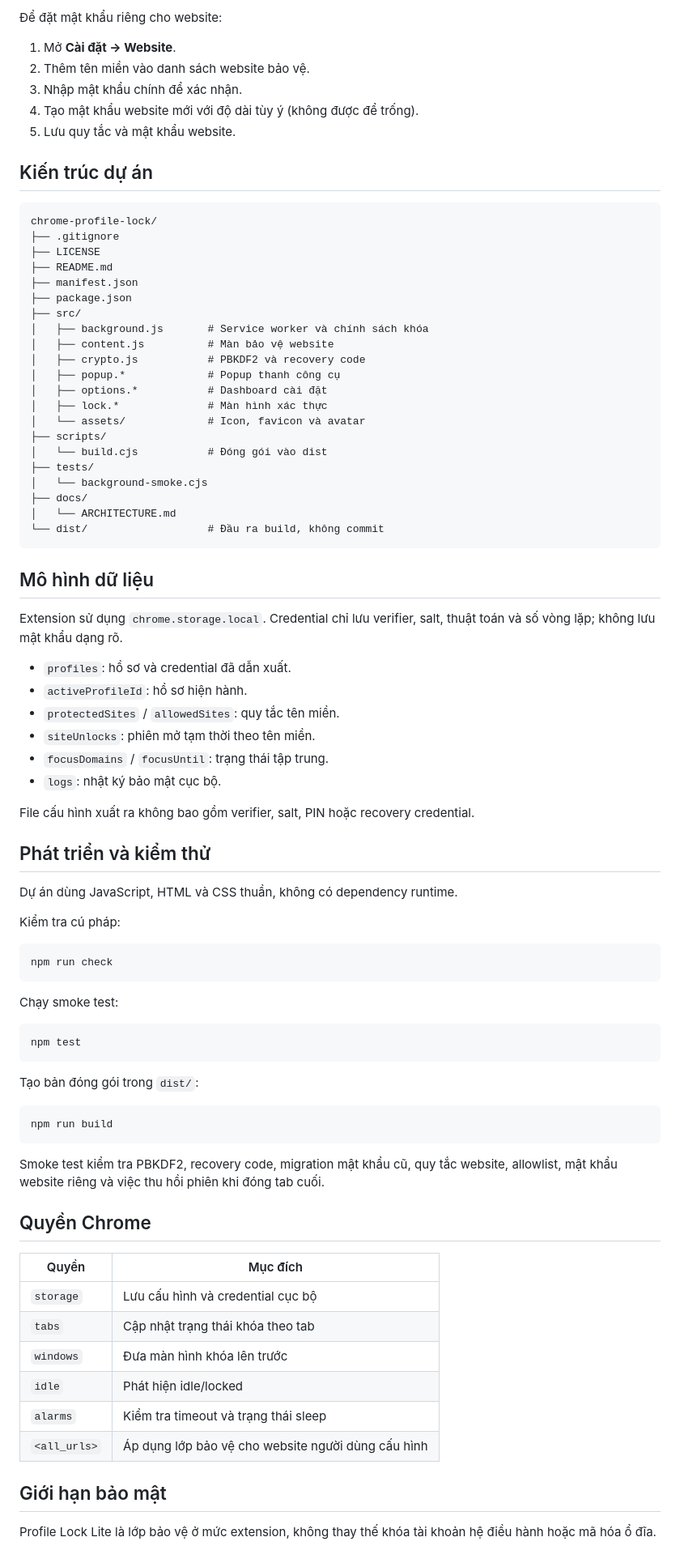
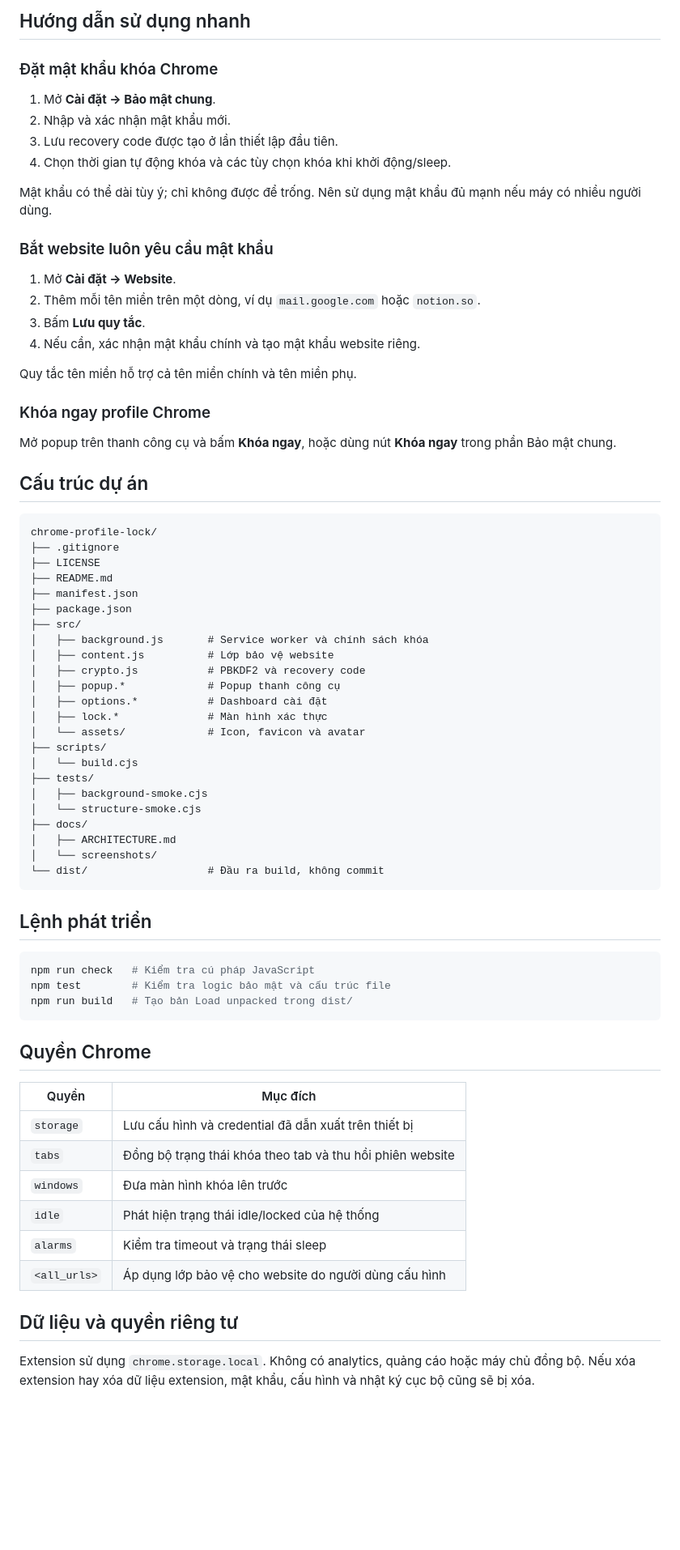
Before and after one commit to truongminhkhanng/chrome-profile-lock, a Markdown page: README.md, the part around one of its changes. Shown at 81% size. Rendered like a GitHub page; blank space fills up the shorter version.

````diff
--- a/README.md
+++ b/README.md
@@ -77,13 +103,29 @@ Trang cài đặt được chia thành bốn khu vực:
 
-Để đặt mật khẩu riêng cho website:
+## Hướng dẫn sử dụng nhanh
+
+### Đặt mật khẩu khóa Chrome
+
+1. Mở **Cài đặt → Bảo mật chung**.
+2. Nhập và xác nhận mật khẩu mới.
+3. Lưu recovery code được tạo ở lần thiết lập đầu tiên.
+4. Chọn thời gian tự động khóa và các tùy chọn khóa khi khởi động/sleep.
+
+Mật khẩu có thể dài tùy ý; chỉ không được để trống. Nên sử dụng mật khẩu đủ mạnh nếu máy có nhiều người dùng.
+
+### Bắt website luôn yêu cầu mật khẩu
 
 1. Mở **Cài đặt → Website**.
-2. Thêm tên miền vào danh sách website bảo vệ.
-3. Nhập mật khẩu chính để xác nhận.
-4. Tạo mật khẩu website mới với độ dài tùy ý (không được để trống).
-5. Lưu quy tắc và mật khẩu website.
+2. Thêm mỗi tên miền trên một dòng, ví dụ `mail.google.com` hoặc `notion.so`.
+3. Bấm **Lưu quy tắc**.
+4. Nếu cần, xác nhận mật khẩu chính và tạo mật khẩu website riêng.
 
-## Kiến trúc dự án
+Quy tắc tên miền hỗ trợ cả tên miền chính và tên miền phụ.
+
+### Khóa ngay profile Chrome
+
+Mở popup trên thanh công cụ và bấm **Khóa ngay**, hoặc dùng nút **Khóa ngay** trong phần Bảo mật chung.
+
+## Cấu trúc dự án
 
 ```text
 chrome-profile-lock/
@@ -94,70 +136,43 @@ chrome-profile-lock/
 ├── package.json
 ├── src/
 │   ├── background.js       # Service worker và chính sách khóa
-│   ├── content.js          # Màn bảo vệ website
+│   ├── content.js          # Lớp bảo vệ website
 │   ├── crypto.js           # PBKDF2 và recovery code
 │   ├── popup.*             # Popup thanh công cụ
 │   ├── options.*           # Dashboard cài đặt
 │   ├── lock.*              # Màn hình xác thực
 │   └── assets/             # Icon, favicon và avatar
 ├── scripts/
-│   └── build.cjs           # Đóng gói vào dist
+│   └── build.cjs
 ├── tests/
-│   └── background-smoke.cjs
+│   ├── background-smoke.cjs
+│   └── structure-smoke.cjs
 ├── docs/
-│   └── ARCHITECTURE.md
+│   ├── ARCHITECTURE.md
+│   └── screenshots/
 └── dist/                   # Đầu ra build, không commit
 ```
 
-## Mô hình dữ liệu
-
-Extension sử dụng `chrome.storage.local`. Credential chỉ lưu verifier, salt, thuật toán và số vòng lặp; không lưu mật khẩu dạng rõ.
-
-- `profiles`: hồ sơ và credential đã dẫn xuất.
-- `activeProfileId`: hồ sơ hiện hành.
-- `protectedSites` / `allowedSites`: quy tắc tên miền.
-- `siteUnlocks`: phiên mở tạm thời theo tên miền.
-- `focusDomains` / `focusUntil`: trạng thái tập trung.
-- `logs`: nhật ký bảo mật cục bộ.
-
-File cấu hình xuất ra không bao gồm verifier, salt, PIN hoặc recovery credential.
-
-## Phát triển và kiểm thử
-
-Dự án dùng JavaScript, HTML và CSS thuần, không có dependency runtime.
-
-Kiểm tra cú pháp:
+## Lệnh phát triển
 
 ```powershell
-npm run check
+npm run check   # Kiểm tra cú pháp JavaScript
+npm test        # Kiểm tra logic bảo mật và cấu trúc file
+npm run build   # Tạo bản Load unpacked trong dist/
 ```
-
-Chạy smoke test:
-
-```powershell
-npm test
-```
-
-Tạo bản đóng gói trong `dist/`:
-
-```powershell
-npm run build
-```
-
-Smoke test kiểm tra PBKDF2, recovery code, migration mật khẩu cũ, quy tắc website, allowlist, mật khẩu website riêng và việc thu hồi phiên khi đóng tab cuối.
 
 ## Quyền Chrome
 
 | Quyền | Mục đích |
 | --- | --- |
-| `storage` | Lưu cấu hình và credential cục bộ |
-| `tabs` | Cập nhật trạng thái khóa theo tab |
+| `storage` | Lưu cấu hình và credential đã dẫn xuất trên thiết bị |
+| `tabs` | Đồng bộ trạng thái khóa theo tab và thu hồi phiên website |
 | `windows` | Đưa màn hình khóa lên trước |
-| `idle` | Phát hiện idle/locked |
+| `idle` | Phát hiện trạng thái idle/locked của hệ thống |
 | `alarms` | Kiểm tra timeout và trạng thái sleep |
-| `<all_urls>` | Áp dụng lớp bảo vệ cho website người dùng cấu hình |
+| `<all_urls>` | Áp dụng lớp bảo vệ cho website do người dùng cấu hình |
 
-## Giới hạn bảo mật
+## Dữ liệu và quyền riêng tư
 
-Profile Lock Lite là lớp bảo vệ ở mức extension, không thay thế khóa tài khoản hệ điều hành hoặc mã hóa ổ đĩa.
+Extension sử dụng `chrome.storage.local`. Không có analytics, quảng cáo hoặc máy chủ đồng bộ. Nếu xóa extension hay xóa dữ liệu extension, mật khẩu, cấu hình và nhật ký cục bộ cũng sẽ bị xóa.
 
````
Also changed, not shown: other parts of README.md (+114 -67 lines), docs/screenshots/backup-security-log.png (added), docs/screenshots/profiles-recovery.png (added), docs/screenshots/security-settings.png (added), docs/screenshots/website-protection.png (added).
